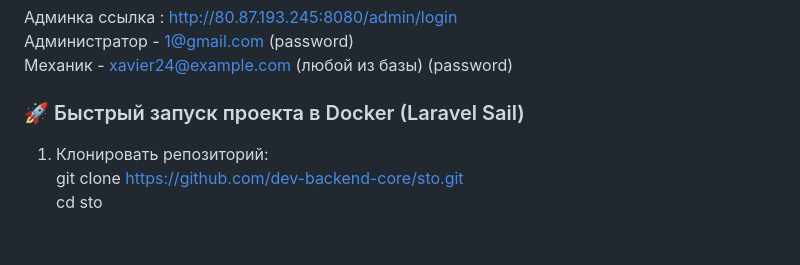
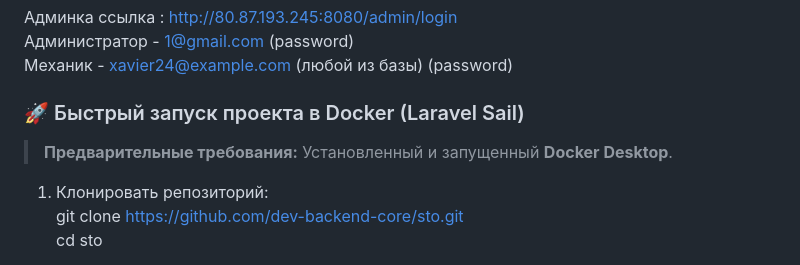
Before and after one commit to dev-backend-core/sto, a Markdown page: README.md, the part around the change. GitHub-like rendering; blank space fills up the shorter version.

Commit message:
Update README with Docker quick start instructions
Added quick start instructions for Docker with Laravel Sail.

```diff
--- a/README.md
+++ b/README.md
@@ -59,6 +59,7 @@
 Механик - xavier24@example.com (любой из базы) (password)
 
 ### 🚀 Быстрый запуск проекта в Docker (Laravel Sail)
+> **Предварительные требования:** Установленный и запущенный **Docker Desktop**.
 1) Клонировать репозиторий: <br>
 git clone https://github.com/dev-backend-core/sto.git <br>
 cd sto
```
